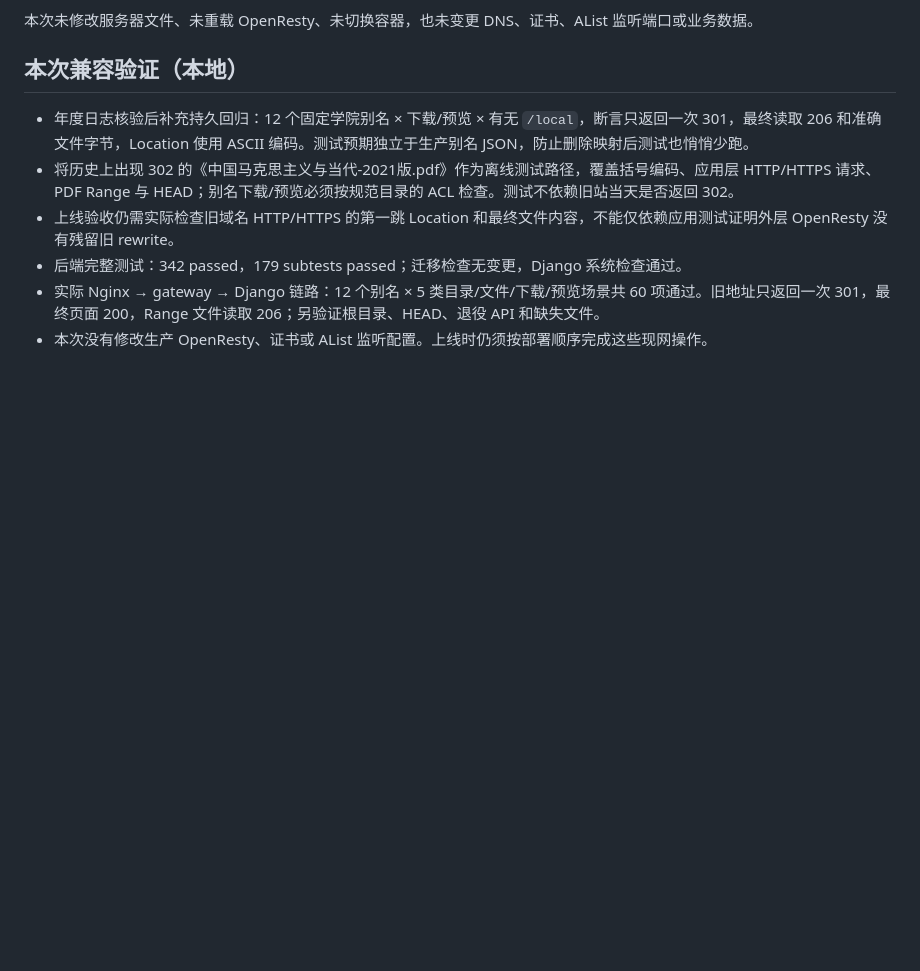
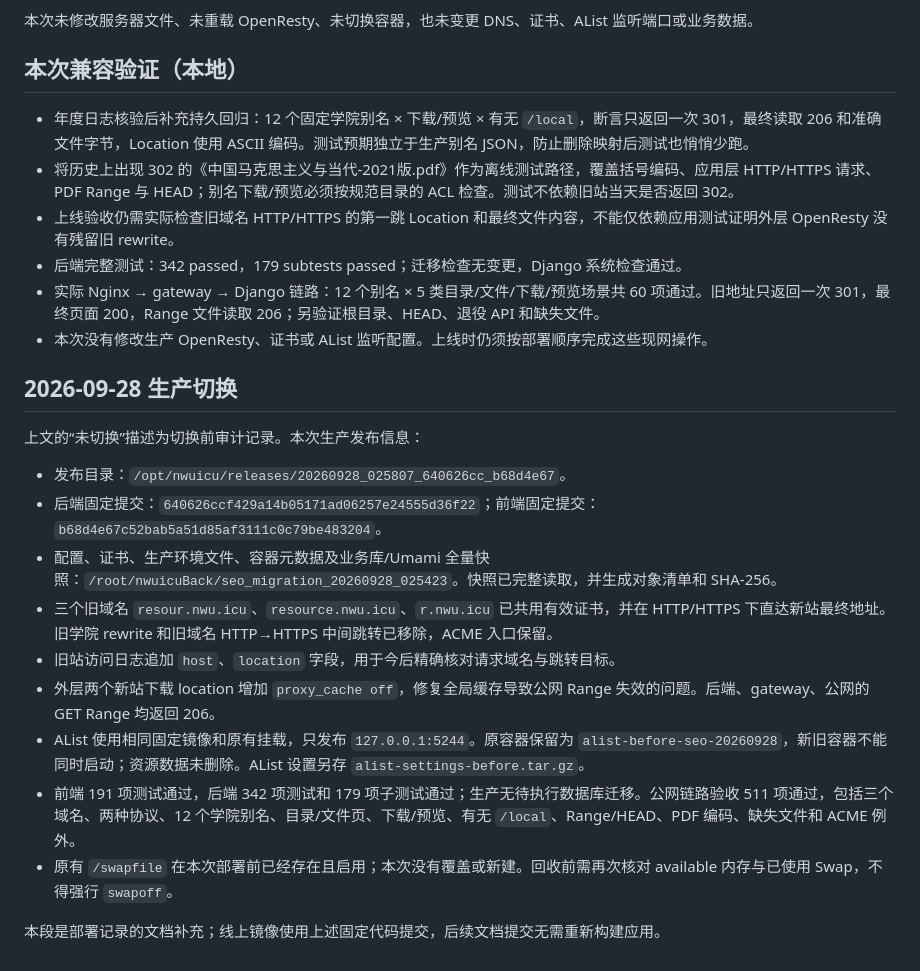
Before and after one commit to NWUCA/NWU.ICU, a Markdown page: deploy/resource-seo-migration.md, the part around the change. Drawn GitHub-style; blank space fills up the shorter version.

Commit message:
Document verified SEO rollout and required download proxy cache policy

```diff
--- a/deploy/resource-seo-migration.md
+++ b/deploy/resource-seo-migration.md
@@ -110,3 +110,19 @@
 - 后端完整测试：342 passed，179 subtests passed；迁移检查无变更，Django 系统检查通过。
 - 实际 Nginx → gateway → Django 链路：12 个别名 × 5 类目录/文件/下载/预览场景共 60 项通过。旧地址只返回一次 301，最终页面 200，Range 文件读取 206；另验证根目录、HEAD、退役 API 和缺失文件。
 - 本次没有修改生产 OpenResty、证书或 AList 监听配置。上线时仍须按部署顺序完成这些现网操作。
+
+## 2026-09-28 生产切换
+
+上文的“未切换”描述为切换前审计记录。本次生产发布信息：
+
+- 发布目录：`/opt/nwuicu/releases/20260928_025807_640626cc_b68d4e67`。
+- 后端固定提交：`640626ccf429a14b05171ad06257e24555d36f22`；前端固定提交：`b68d4e67c52bab5a51d85af3111c0c79be483204`。
+- 配置、证书、生产环境文件、容器元数据及业务库/Umami 全量快照：`/root/nwuicuBack/seo_migration_20260928_025423`。快照已完整读取，并生成对象清单和 SHA-256。
+- 三个旧域名 `resour.nwu.icu`、`resource.nwu.icu`、`r.nwu.icu` 已共用有效证书，并在 HTTP/HTTPS 下直达新站最终地址。旧学院 rewrite 和旧域名 HTTP→HTTPS 中间跳转已移除，ACME 入口保留。
+- 旧站访问日志追加 `host`、`location` 字段，用于今后精确核对请求域名与跳转目标。
+- 外层两个新站下载 location 增加 `proxy_cache off`，修复全局缓存导致公网 Range 失效的问题。后端、gateway、公网的 GET Range 均返回 206。
+- AList 使用相同固定镜像和原有挂载，只发布 `127.0.0.1:5244`。原容器保留为 `alist-before-seo-20260928`，新旧容器不能同时启动；资源数据未删除。AList 设置另存 `alist-settings-before.tar.gz`。
+- 前端 191 项测试通过，后端 342 项测试和 179 项子测试通过；生产无待执行数据库迁移。公网链路验收 511 项通过，包括三个域名、两种协议、12 个学院别名、目录/文件页、下载/预览、有无 `/local`、Range/HEAD、PDF 编码、缺失文件和 ACME 例外。
+- 原有 `/swapfile` 在本次部署前已经存在且启用；本次没有覆盖或新建。回收前需再次核对 available 内存与已使用 Swap，不得强行 `swapoff`。
+
+本段是部署记录的文档补充；线上镜像使用上述固定代码提交，后续文档提交无需重新构建应用。
```
Also changed, not shown: deploy/production-runbook.md (+5 -1 lines).
